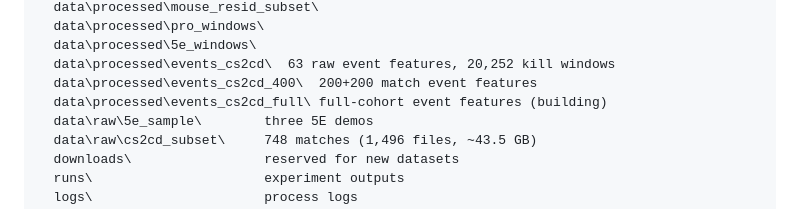
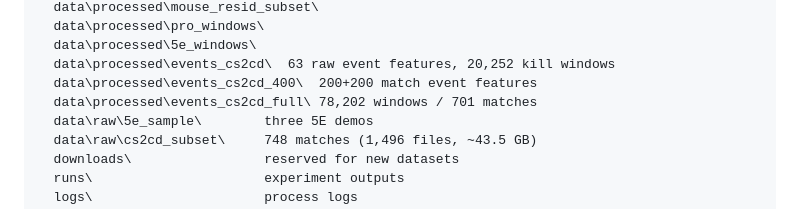
Before and after one commit to wwkkyy0325/ValveGuard, a Markdown page: docs/llmwiki/remote-training.md, the part around the change. Drawn GitHub-style.

```diff
--- a/docs/llmwiki/remote-training.md
+++ b/docs/llmwiki/remote-training.md
@@ -29,7 +29,7 @@ E:\ValveGuardWork\
   data\processed\5e_windows\
   data\processed\events_cs2cd\  63 raw event features, 20,252 kill windows
   data\processed\events_cs2cd_400\  200+200 match event features
-  data\processed\events_cs2cd_full\ full-cohort event features (building)
+  data\processed\events_cs2cd_full\ 78,202 windows / 701 matches
   data\raw\5e_sample\        three 5E demos
   data\raw\cs2cd_subset\     748 matches (1,496 files, ~43.5 GB)
   downloads\                 reserved for new datasets
```
Also changed, not shown: docs/llmwiki/changelog.md (+3 -1 lines).
